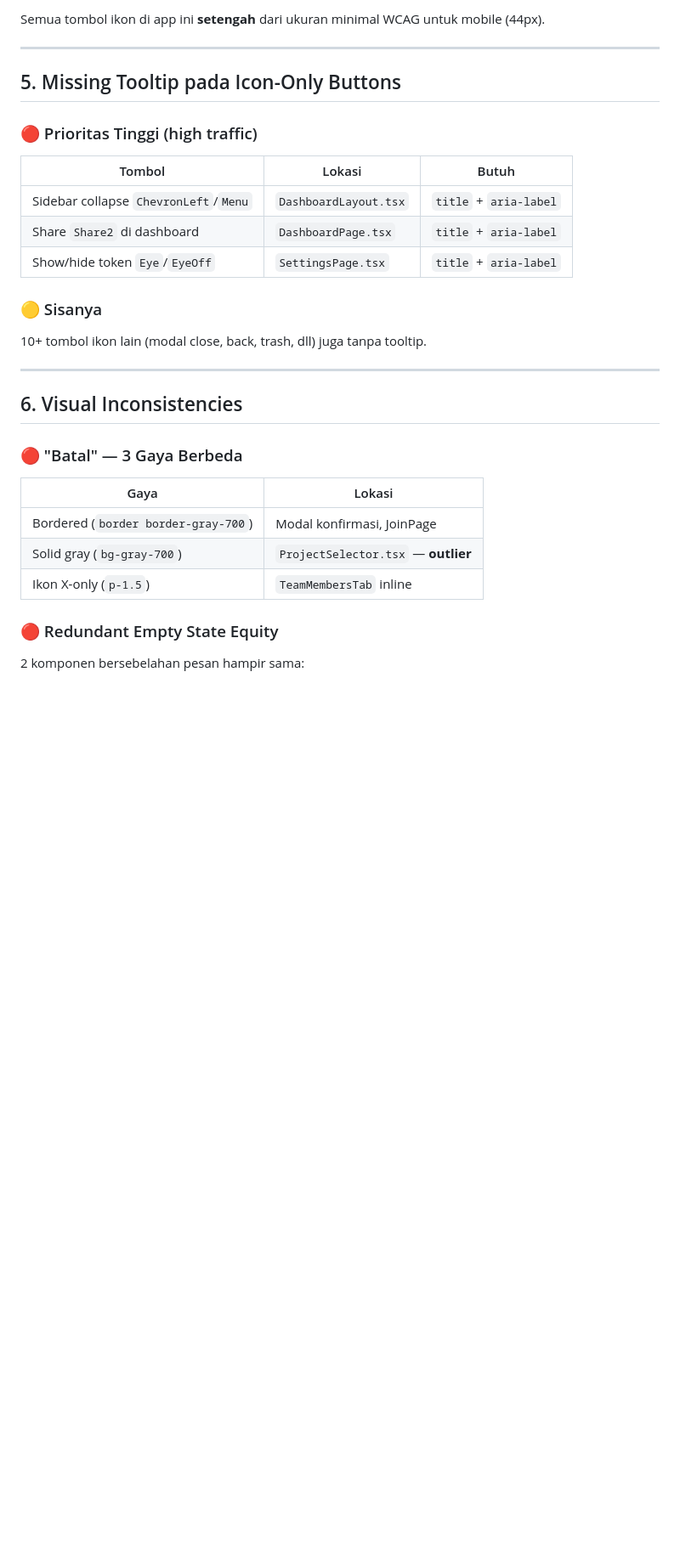
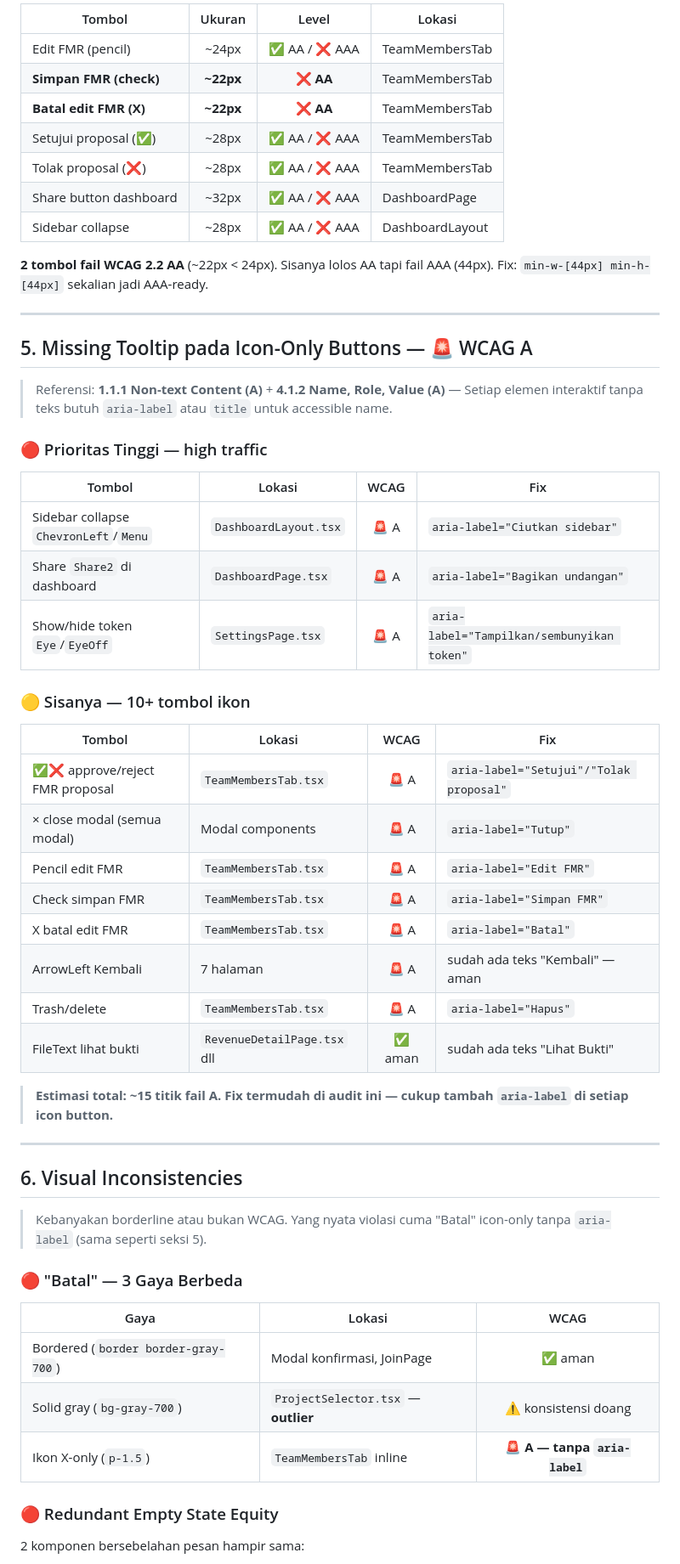
Before and after one commit to harikahono/seiris, a Markdown page: agent-context/UI_AUDIT.md, the part around one of its changes. Shown at 85% size. GitHub-like rendering; blank space fills up the shorter version.

```diff
--- a/agent-context/UI_AUDIT.md
+++ b/agent-context/UI_AUDIT.md
@@ -86,33 +118,58 @@ Setiap baris anggota punya `hover:bg-gray-800/20` — terlihat clickable, tapi y
 
-Semua tombol ikon di app ini **setengah** dari ukuran minimal WCAG untuk mobile (44px).
+| Tombol | Ukuran | Level | Lokasi |
+|--------|:------:|:-----:|--------|
+| Edit FMR (pencil) | ~24px | ✅ AA / ❌ AAA | TeamMembersTab |
+| **Simpan FMR (check)** | **~22px** | **❌ AA** | TeamMembersTab |
+| **Batal edit FMR (X)** | **~22px** | **❌ AA** | TeamMembersTab |
+| Setujui proposal (✅) | ~28px | ✅ AA / ❌ AAA | TeamMembersTab |
+| Tolak proposal (❌) | ~28px | ✅ AA / ❌ AAA | TeamMembersTab |
+| Share button dashboard | ~32px | ✅ AA / ❌ AAA | DashboardPage |
+| Sidebar collapse | ~28px | ✅ AA / ❌ AAA | DashboardLayout |
+
+**2 tombol fail WCAG 2.2 AA** (~22px < 24px). Sisanya lolos AA tapi fail AAA (44px). Fix: `min-w-[44px] min-h-[44px]` sekalian jadi AAA-ready.
 
 ---
 
-## 5. Missing Tooltip pada Icon-Only Buttons
+## 5. Missing Tooltip pada Icon-Only Buttons — 🚨 WCAG A
 
-### 🔴 Prioritas Tinggi (high traffic)
+> Referensi: **1.1.1 Non-text Content (A)** + **4.1.2 Name, Role, Value (A)** — Setiap elemen interaktif tanpa teks butuh `aria-label` atau `title` untuk accessible name.
 
-| Tombol | Lokasi | Butuh |
-|--------|--------|-------|
-| Sidebar collapse `ChevronLeft`/`Menu` | `DashboardLayout.tsx` | `title` + `aria-label` |
-| Share `Share2` di dashboard | `DashboardPage.tsx` | `title` + `aria-label` |
-| Show/hide token `Eye`/`EyeOff` | `SettingsPage.tsx` | `title` + `aria-label` |
+### 🔴 Prioritas Tinggi — high traffic
 
-### 🟡 Sisanya
+| Tombol | Lokasi | WCAG | Fix |
+|--------|--------|:----:|-----|
+| Sidebar collapse `ChevronLeft`/`Menu` | `DashboardLayout.tsx` | 🚨 A | `aria-label="Ciutkan sidebar"` |
+| Share `Share2` di dashboard | `DashboardPage.tsx` | 🚨 A | `aria-label="Bagikan undangan"` |
+| Show/hide token `Eye`/`EyeOff` | `SettingsPage.tsx` | 🚨 A | `aria-label="Tampilkan/sembunyikan token"` |
 
-10+ tombol ikon lain (modal close, back, trash, dll) juga tanpa tooltip.
+### 🟡 Sisanya — 10+ tombol ikon
+
+| Tombol | Lokasi | WCAG | Fix |
+|--------|--------|:----:|-----|
+| ✅❌ approve/reject FMR proposal | `TeamMembersTab.tsx` | 🚨 A | `aria-label="Setujui"/"Tolak proposal"` |
+| × close modal (semua modal) | Modal components | 🚨 A | `aria-label="Tutup"` |
+| Pencil edit FMR | `TeamMembersTab.tsx` | 🚨 A | `aria-label="Edit FMR"` |
+| Check simpan FMR | `TeamMembersTab.tsx` | 🚨 A | `aria-label="Simpan FMR"` |
+| X batal edit FMR | `TeamMembersTab.tsx` | 🚨 A | `aria-label="Batal"` |
+| ArrowLeft Kembali | 7 halaman | 🚨 A | sudah ada teks "Kembali" — aman |
+| Trash/delete | `TeamMembersTab.tsx` | 🚨 A | `aria-label="Hapus"` |
+| FileText lihat bukti | `RevenueDetailPage.tsx` dll | ✅ aman | sudah ada teks "Lihat Bukti" |
+
+> **Estimasi total: ~15 titik fail A. Fix termudah di audit ini — cukup tambah `aria-label` di setiap icon button.**
 
 ---
 
 ## 6. Visual Inconsistencies
 
+> Kebanyakan borderline atau bukan WCAG. Yang nyata violasi cuma "Batal" icon-only tanpa `aria-label` (sama seperti seksi 5).
+
 ### 🔴 "Batal" — 3 Gaya Berbeda
 
-| Gaya | Lokasi |
-|------|--------|
-| Bordered (`border border-gray-700`) | Modal konfirmasi, JoinPage |
-| Solid gray (`bg-gray-700`) | `ProjectSelector.tsx` — **outlier** |
-| Ikon X-only (`p-1.5`) | `TeamMembersTab` inline |
+| Gaya | Lokasi | WCAG |
+|------|--------|:----:|
+| Bordered (`border border-gray-700`) | Modal konfirmasi, JoinPage | ✅ aman |
+| Solid gray (`bg-gray-700`) | `ProjectSelector.tsx` — **outlier** | ⚠️ konsistensi doang |
+| Ikon X-only (`p-1.5`) | `TeamMembersTab` inline | 🚨 **A — tanpa `aria-label`** |
 
 ### 🔴 Redundant Empty State Equity
 
```
Also changed, not shown: other parts of agent-context/UI_AUDIT.md (+72 -35 lines).
